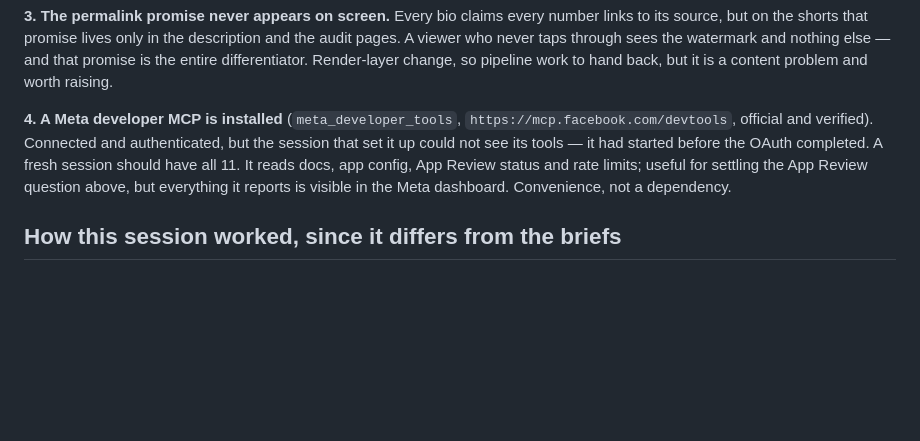
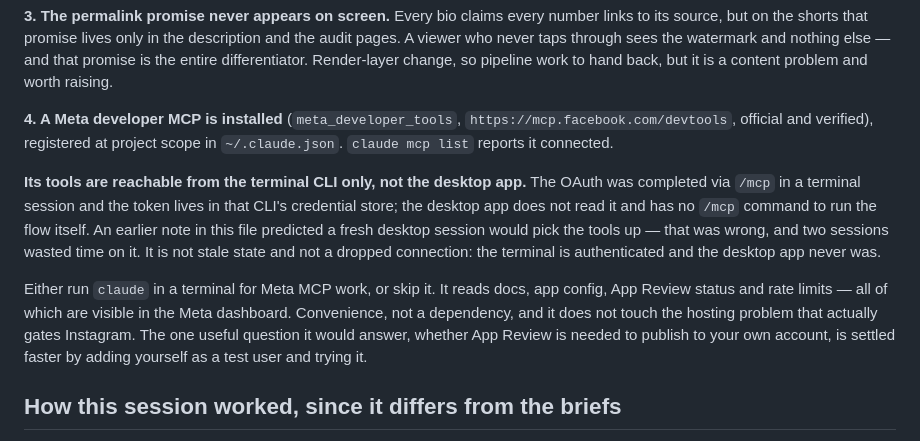
Before and after one commit to theshidiq/opitrics, a Markdown page: brand/HANDOFF.md, the part around the change. GitHub-like rendering; blank space fills up the shorter version.

Commit message:
Correct the Meta MCP note — terminal only, not the desktop app
The handoff predicted a fresh session would see the 11 tools. It does
not, and a second session then spent its opening moves rediscovering
that.

The cause is not stale state or a dropped connection, which is what
both sessions assumed. The OAuth was completed through /mcp in a
terminal session, and that token lives in the terminal CLI's credential
store. The desktop app reads the same ~/.claude.json for server
registration but not the token, and it has no /mcp command to run the
flow itself. So the terminal is authenticated and the desktop app never
was — no number of new desktop conversations changes that.

Recorded plainly, including that the earlier note was wrong, so the
next session stops rather than retrying. The recommendation is to skip
it: everything it reads is in the Meta dashboard, it does not touch the
hosting problem that actually gates Instagram, and the one question
worth asking it is answered faster by adding yourself as a test user
and trying to publish.

Co-Authored-By: Claude Opus 5 <noreply@anthropic.com>

```diff
--- a/brand/HANDOFF.md
+++ b/brand/HANDOFF.md
@@ -77,13 +77,26 @@ entire differentiator. Render-layer change, so pipeline work to hand
 back, but it is a content problem and worth raising.
 
 **4. A Meta developer MCP is installed** (`meta_developer_tools`,
-`https://mcp.facebook.com/devtools`, official and verified). Connected
-and authenticated, but the session that set it up could not see its
-tools — it had started before the OAuth completed. A fresh session
-should have all 11. It reads docs, app config, App Review status and
-rate limits; useful for settling the App Review question above, but
-everything it reports is visible in the Meta dashboard. Convenience,
-not a dependency.
+`https://mcp.facebook.com/devtools`, official and verified), registered
+at project scope in `~/.claude.json`. `claude mcp list` reports it
+connected.
+
+**Its tools are reachable from the terminal CLI only, not the desktop
+app.** The OAuth was completed via `/mcp` in a terminal session and the
+token lives in that CLI's credential store; the desktop app does not
+read it and has no `/mcp` command to run the flow itself. An earlier
+note in this file predicted a fresh desktop session would pick the
+tools up — that was wrong, and two sessions wasted time on it. It is
+not stale state and not a dropped connection: the terminal is
+authenticated and the desktop app never was.
+
+Either run `claude` in a terminal for Meta MCP work, or skip it. It
+reads docs, app config, App Review status and rate limits — all of
+which are visible in the Meta dashboard. Convenience, not a dependency,
+and it does not touch the hosting problem that actually gates
+Instagram. The one useful question it would answer, whether App Review
+is needed to publish to your own account, is settled faster by adding
+yourself as a test user and trying it.
 
 ## How this session worked, since it differs from the briefs
 
```
